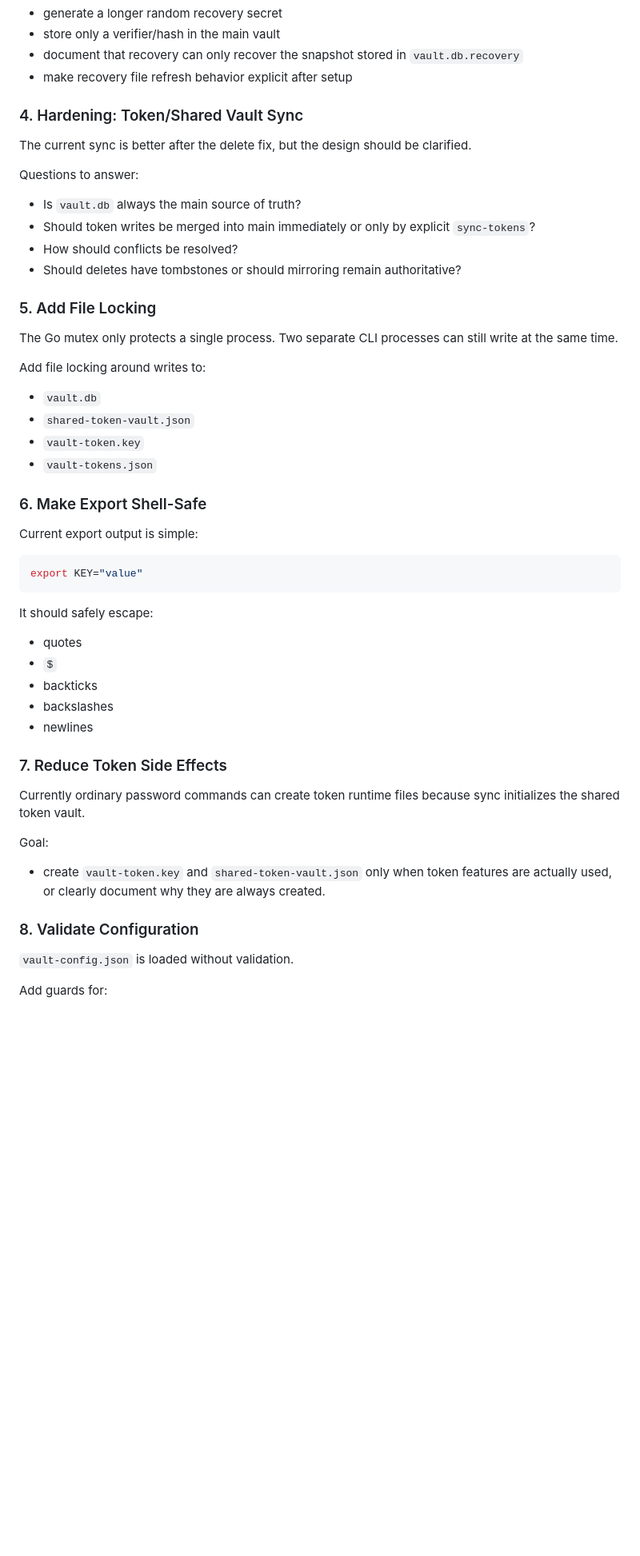
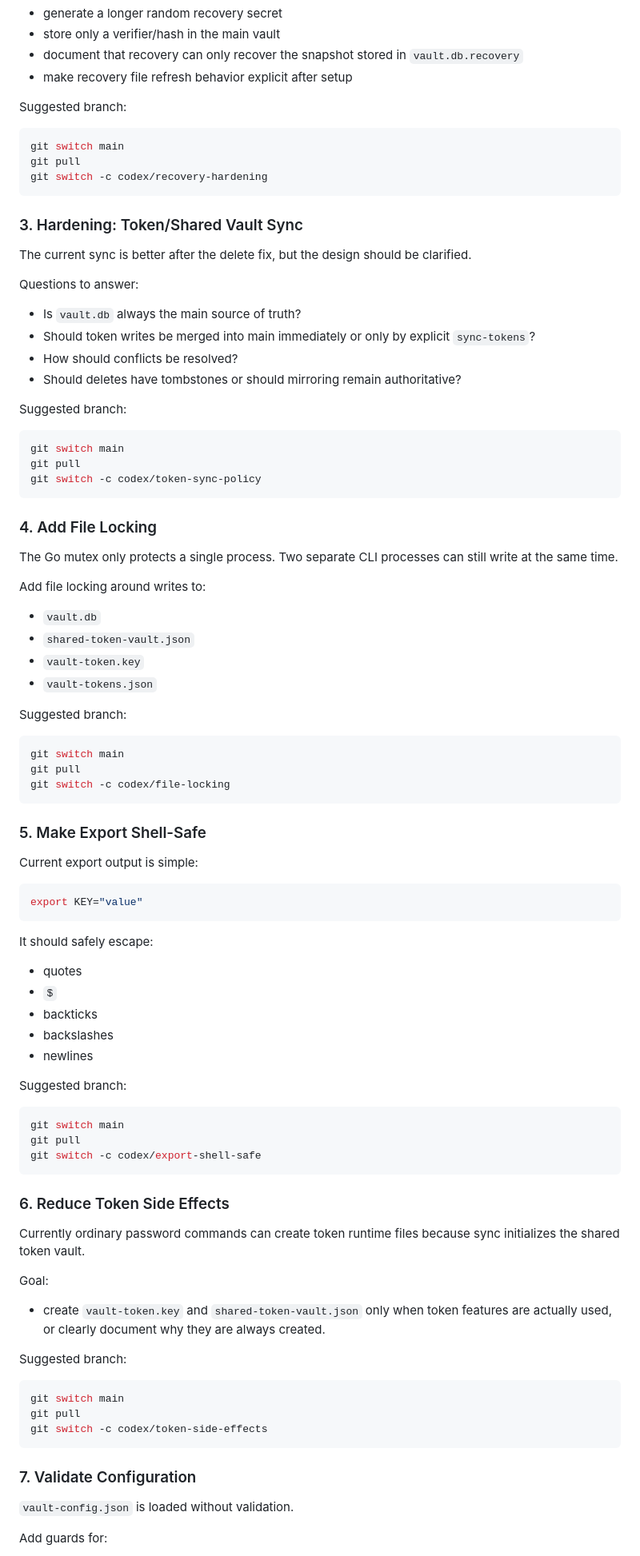
Before and after one commit to olelbis/myminivault, a Markdown page: BACKLOG.md, the part around one of its changes. Shown at 80% size. Drawn GitHub-style; blank space fills up the shorter version.

````diff
--- a/BACKLOG.md
+++ b/BACKLOG.md
@@ -110,7 +109,15 @@ Possible approach:
 - document that recovery can only recover the snapshot stored in `vault.db.recovery`
 - make recovery file refresh behavior explicit after setup
 
-### 4. Hardening: Token/Shared Vault Sync
+Suggested branch:
+
+```bash
+git switch main
+git pull
+git switch -c codex/recovery-hardening
+```
+
+### 3. Hardening: Token/Shared Vault Sync
 
 The current sync is better after the delete fix, but the design should be clarified.
 
@@ -121,7 +128,15 @@ Questions to answer:
 - How should conflicts be resolved?
 - Should deletes have tombstones or should mirroring remain authoritative?
 
-### 5. Add File Locking
+Suggested branch:
+
+```bash
+git switch main
+git pull
+git switch -c codex/token-sync-policy
+```
+
+### 4. Add File Locking
 
 The Go mutex only protects a single process. Two separate CLI processes can still write at the same time.
 
@@ -132,7 +147,15 @@ Add file locking around writes to:
 - `vault-token.key`
 - `vault-tokens.json`
 
-### 6. Make Export Shell-Safe
+Suggested branch:
+
+```bash
+git switch main
+git pull
+git switch -c codex/file-locking
+```
+
+### 5. Make Export Shell-Safe
 
 Current export output is simple:
 
@@ -148,7 +171,15 @@ It should safely escape:
 - backslashes
 - newlines
 
-### 7. Reduce Token Side Effects
+Suggested branch:
+
+```bash
+git switch main
+git pull
+git switch -c codex/export-shell-safe
+```
+
+### 6. Reduce Token Side Effects
 
 Currently ordinary password commands can create token runtime files because sync initializes the shared token vault.
 
@@ -156,7 +187,15 @@ Goal:
 
 - create `vault-token.key` and `shared-token-vault.json` only when token features are actually used, or clearly document why they are always created.
 
-### 8. Validate Configuration
+Suggested branch:
+
+```bash
+git switch main
+git pull
+git switch -c codex/token-side-effects
+```
+
+### 7. Validate Configuration
 
 `vault-config.json` is loaded without validation.
 
````
Also changed, not shown: other parts of BACKLOG.md (+43 -20 lines), README.md (+8 -0 lines).
